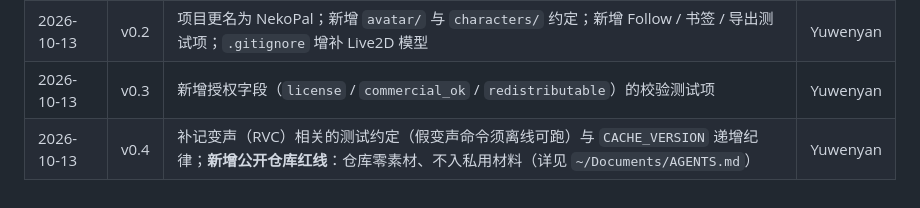
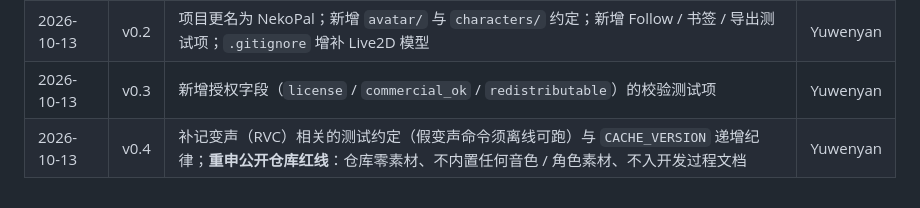
Before and after one commit to Y15BeTa/NekoPal, a Markdown page: docs/开发规范.md, the part around the change. Rendered like a GitHub page.

Commit message:
docs: 开发规范里去掉对本机私有文件路径的引用（公开仓库不该出现本机路径）

```diff
--- a/docs/开发规范.md
+++ b/docs/开发规范.md
@@ -327,4 +327,4 @@ class DummyAvatar:
 | 2026-10-13 | v0.1 | 初版 | Yuwenyan |
 | 2026-10-13 | v0.2 | 项目更名为 NekoPal；新增 `avatar/` 与 `characters/` 约定；新增 Follow / 书签 / 导出测试项；`.gitignore` 增补 Live2D 模型 | Yuwenyan |
 | 2026-10-13 | v0.3 | 新增授权字段（`license` / `commercial_ok` / `redistributable`）的校验测试项 | Yuwenyan |
-| 2026-10-13 | v0.4 | 补记变声（RVC）相关的测试约定（假变声命令须离线可跑）与 `CACHE_VERSION` 递增纪律；**新增公开仓库红线**：仓库零素材、不入私用材料（详见 `~/Documents/AGENTS.md`） | Yuwenyan |
+| 2026-10-13 | v0.4 | 补记变声（RVC）相关的测试约定（假变声命令须离线可跑）与 `CACHE_VERSION` 递增纪律；**重申公开仓库红线**：仓库零素材、不内置任何音色 / 角色素材、不入开发过程文档 | Yuwenyan |
```
